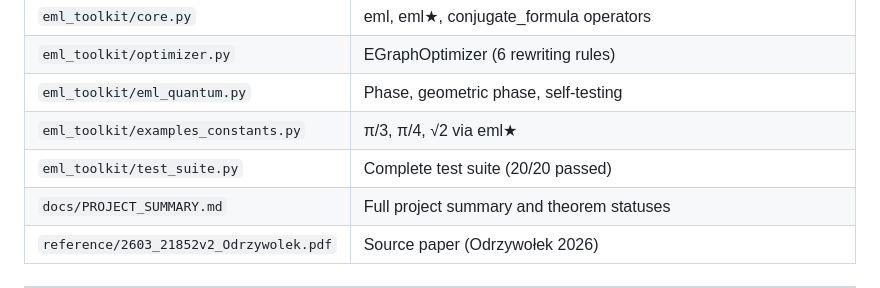
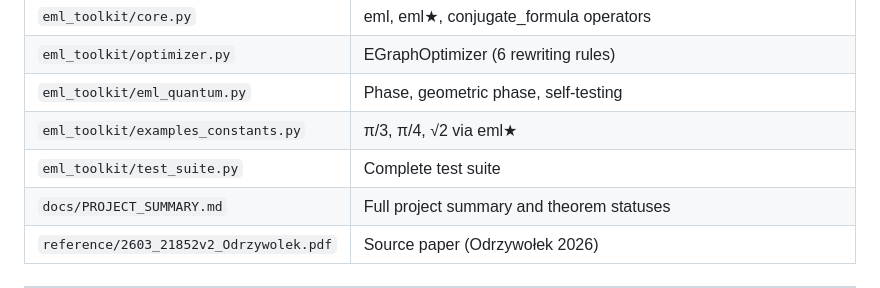
Before and after one commit to antparis/eml_star, a Markdown page: README.md, the part around the change. GitHub-like rendering.

Commit message:
fix: correct test_suite description in README

```diff
--- a/README.md
+++ b/README.md
@@ -90,7 +90,7 @@ Both bases are valid. The choice depends on the intended application.
 | `eml_toolkit/optimizer.py` | EGraphOptimizer (6 rewriting rules) |
 | `eml_toolkit/eml_quantum.py` | Phase, geometric phase, self-testing |
 | `eml_toolkit/examples_constants.py` | π/3, π/4, √2 via eml★ |
-| `eml_toolkit/test_suite.py` | Complete test suite (20/20 passed) |
+| `eml_toolkit/test_suite.py` | Complete test suite |
 | `docs/PROJECT_SUMMARY.md` | Full project summary and theorem statuses |
 | `reference/2603_21852v2_Odrzywolek.pdf` | Source paper (Odrzywołek 2026) |
 
```
